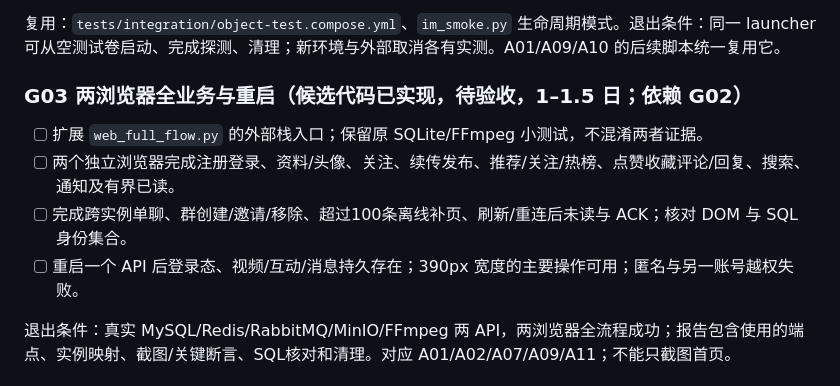
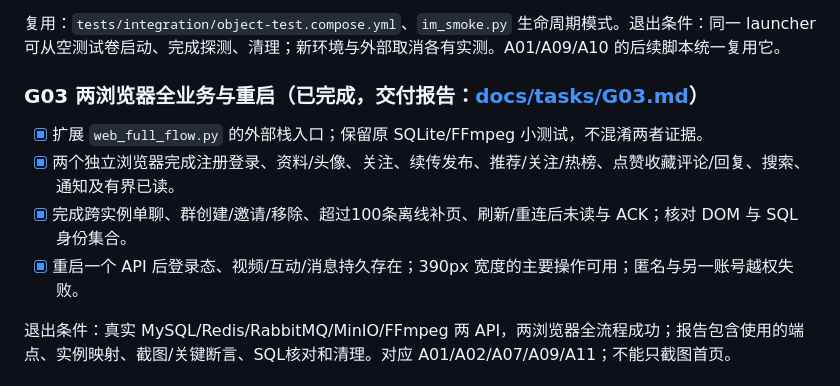
Before and after one commit to liuzhouquan/GoStream, a Markdown page: docs/SDD.md, the part around the change. GitHub-like rendering.

Commit message:
docs(sdd): mark G03 two-browser acceptance as completed with clean evidence

```diff
--- a/docs/SDD.md
+++ b/docs/SDD.md
@@ -92,12 +92,12 @@
 
 复用：`tests/integration/object-test.compose.yml`、`im_smoke.py` 生命周期模式。退出条件：同一 launcher 可从空测试卷启动、完成探测、清理；新环境与外部取消各有实测。A01/A09/A10 的后续脚本统一复用它。
 
-### G03 两浏览器全业务与重启（候选代码已实现，待验收，1–1.5 日；依赖 G02）
+### G03 两浏览器全业务与重启（已完成，交付报告：[docs/tasks/G03.md](tasks/G03.md)）
 
-- [ ] 扩展 `web_full_flow.py` 的外部栈入口；保留原 SQLite/FFmpeg 小测试，不混淆两者证据。
-- [ ] 两个独立浏览器完成注册登录、资料/头像、关注、续传发布、推荐/关注/热榜、点赞收藏评论/回复、搜索、通知及有界已读。
-- [ ] 完成跨实例单聊、群创建/邀请/移除、超过100条离线补页、刷新/重连后未读与 ACK；核对 DOM 与 SQL 身份集合。
-- [ ] 重启一个 API 后登录态、视频/互动/消息持久存在；390px 宽度的主要操作可用；匿名与另一账号越权失败。
+- [x] 扩展 `web_full_flow.py` 的外部栈入口；保留原 SQLite/FFmpeg 小测试，不混淆两者证据。
+- [x] 两个独立浏览器完成注册登录、资料/头像、关注、续传发布、推荐/关注/热榜、点赞收藏评论/回复、搜索、通知及有界已读。
+- [x] 完成跨实例单聊、群创建/邀请/移除、超过100条离线补页、刷新/重连后未读与 ACK；核对 DOM 与 SQL 身份集合。
+- [x] 重启一个 API 后登录态、视频/互动/消息持久存在；390px 宽度的主要操作可用；匿名与另一账号越权失败。
 
 退出条件：真实 MySQL/Redis/RabbitMQ/MinIO/FFmpeg 两 API，两浏览器全流程成功；报告包含使用的端点、实例映射、截图/关键断言、SQL核对和清理。对应 A01/A02/A07/A09/A11；不能只截图首页。
 
```
